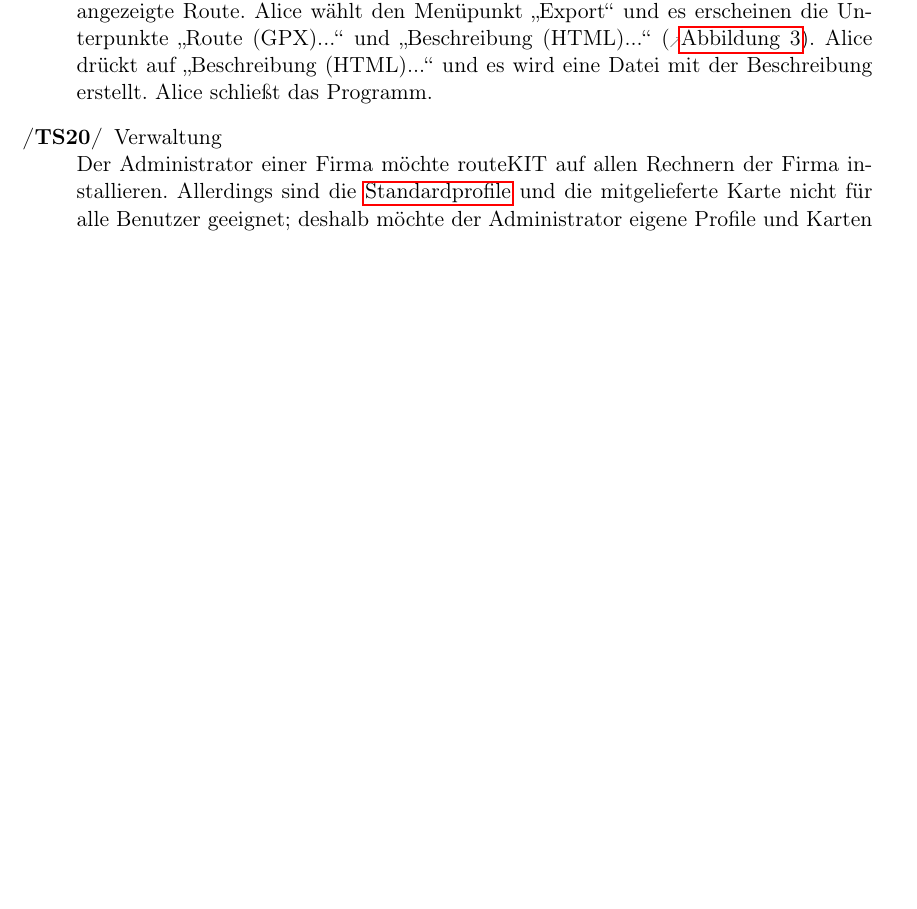
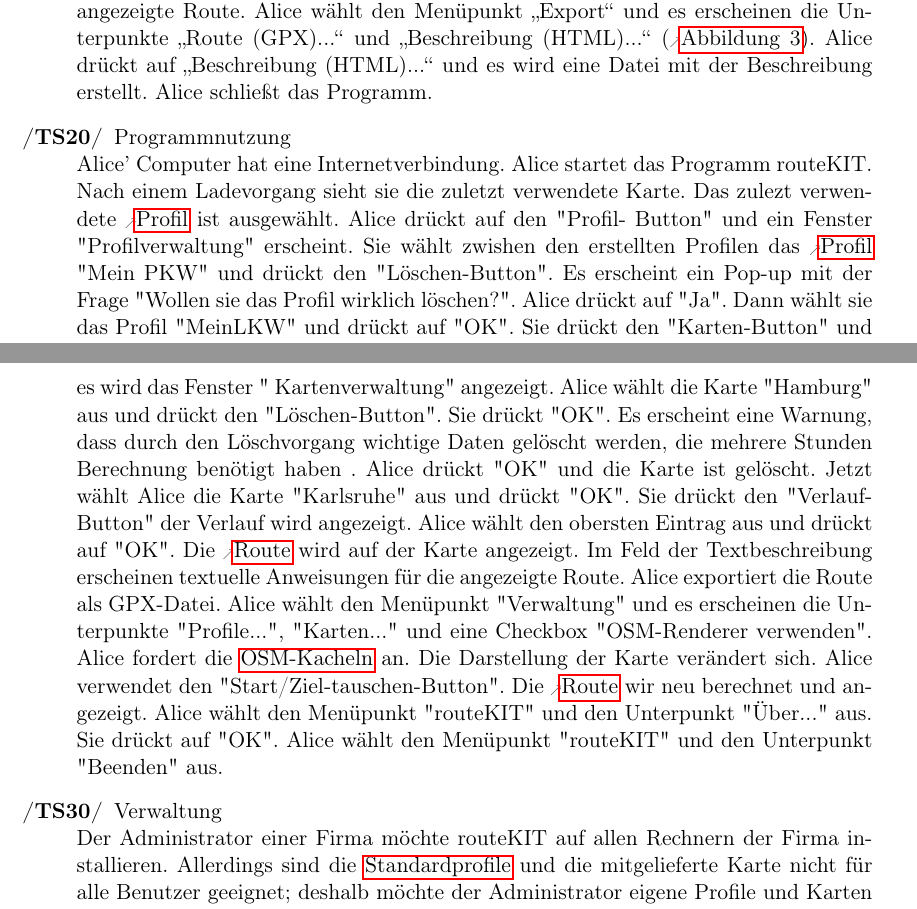
Before and after one commit to routeKIT/routeKIT, a LaTeX document (pflichtenheft/dokument.tex): part of page 23 of 25 before the commit and two parts of pages 23 and 24 of 25 after it, the two joined at a grey line, cut so that both start at the same text, the shorter picture padded with empty space. Compiled offline with pdfLaTeX.

Commit message:
Ein neues Testscenario für normale Nutzung des Programms.

```diff
--- a/pflichtenheft/dokument.tex
+++ b/pflichtenheft/dokument.tex
@@ -954,6 +954,10 @@
 Mit einem Rechtsklick öffnet sie das Kontextmenu und wählt diesen Punkt als Startpunkt. Die Koordinaten des Startpunkts werden im in dem dafür vorgesehen Feld angezeigt. Um den Zielpunkt auszuwählen tippt Alice in das Feld Ziel die Koordinaten \texttt{49,01386 8,38106} ein.
 Auf der Karte wird ein Punkt als Ziel markiert und die kürzeste Route zwischen dem Start- und dem Zielpunkt wird auf der Karte angezeigt. Im Feld der Textbeschreibung erscheinen textuelle Anweisungen für die angezeigte Route. Alice wählt den Menüpunkt „Export“ und es erscheinen die Unterpunkte „Route (GPX)...“ und  „Beschreibung (HTML)...“ (\abbildung{mockupscreenshotmenu}). Alice drückt auf  „Beschreibung (HTML)...“ und es wird eine Datei mit der Beschreibung erstellt. Alice schließt das Programm.
 
+
+\oitem{TS}{programmnutzung} Programmnutzung\\
+Alice' Computer hat eine Internetverbindung. Alice startet das Programm routeKIT.  Nach einem Ladevorgang sieht sie die zuletzt verwendete Karte. Das zulezt verwendete \gls{profil} ist ausgewählt. Alice drückt auf den "Profil- Button" und ein Fenster "Profilverwaltung" erscheint. Sie wählt zwishen den erstellten Profilen das \gls{profil} "Mein PKW" und drückt den "Löschen-Button". Es erscheint ein Pop-up mit der Frage "Wollen sie das Profil wirklich löschen?". Alice drückt auf "Ja". Dann wählt sie das Profil "MeinLKW" und drückt auf "OK". Sie drückt den "Karten-Button" und es wird das Fenster " Kartenverwaltung" angezeigt. Alice wählt die Karte "Hamburg" aus und drückt den "Löschen-Button". Sie drückt "OK". Es erscheint eine Warnung, dass durch den Löschvorgang wichtige Daten gelöscht werden, die mehrere Stunden Berechnung benötigt haben . Alice drückt "OK" und die Karte ist gelöscht. Jetzt wählt Alice die Karte "Karlsruhe" aus und drückt "OK". Sie drückt den "Verlauf-Button" der Verlauf wird angezeigt. Alice wählt den obersten Eintrag aus und drückt auf "OK". Die \gls{route} wird auf der Karte angezeigt. Im Feld der Textbeschreibung erscheinen textuelle Anweisungen für die angezeigte Route. Alice exportiert die Route als GPX-Datei. Alice wählt den Menüpunkt "Verwaltung" und es erscheinen die Unterpunkte "Profile...", "Karten..." und  eine Checkbox "OSM-Renderer verwenden". Alice fordert die \glspl{osmkachel} an. Die Darstellung der Karte verändert sich. Alice verwendet den "Start/Ziel-tauschen-Button". Die \gls{route} wir neu berechnet und angezeigt. Alice wählt den  Menüpunkt "routeKIT" und den Unterpunkt "Über..." aus. Sie drückt auf "OK". Alice wählt den  Menüpunkt "routeKIT" und den Unterpunkt "Beenden" aus.
+
 \oitem{TS}{verwaltung} Verwaltung\\
 Der Administrator einer Firma möchte routeKIT auf allen Rechnern der Firma installieren. Allerdings sind die \glspl{standardprofil} und die mitgelieferte Karte nicht für alle Benutzer geeignet; deshalb möchte der Administrator eigene Profile und Karten erstellen.
 
```
Also changed, not shown: pflichtenheft/dokument.tex (1 more changed lines).
